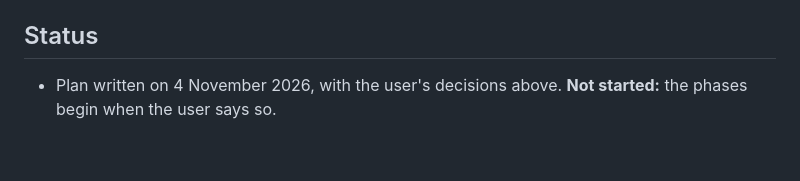
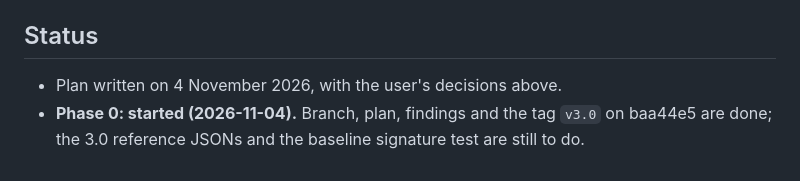
Before and after one commit to cjp-dev/Stello, a Markdown page: Plans/making-stello-3-1-plan.md, the part around the change. Drawn GitHub-style.

```diff
--- a/Plans/making-stello-3-1-plan.md
+++ b/Plans/making-stello-3-1-plan.md
@@ -271,4 +271,5 @@ The order puts speed first (it changes no nodes), then the threads, the search,
 - the link checker `scratchpad/linkcheck.py`.
 
 ## Status
-- Plan written on 4 November 2026, with the user's decisions above. **Not started:** the phases begin when the user says so.
+- Plan written on 4 November 2026, with the user's decisions above.
+- **Phase 0: started (2026-11-04).** Branch, plan, findings and the tag `v3.0` on baa44e5 are done; the 3.0 reference JSONs and the baseline signature test are still to do.
```
Also changed, not shown: Plans/making-stello-3-1-findings.md (added, +35 -0 lines), Plans/making-stello-3-findings.md (+0 -1 lines).
